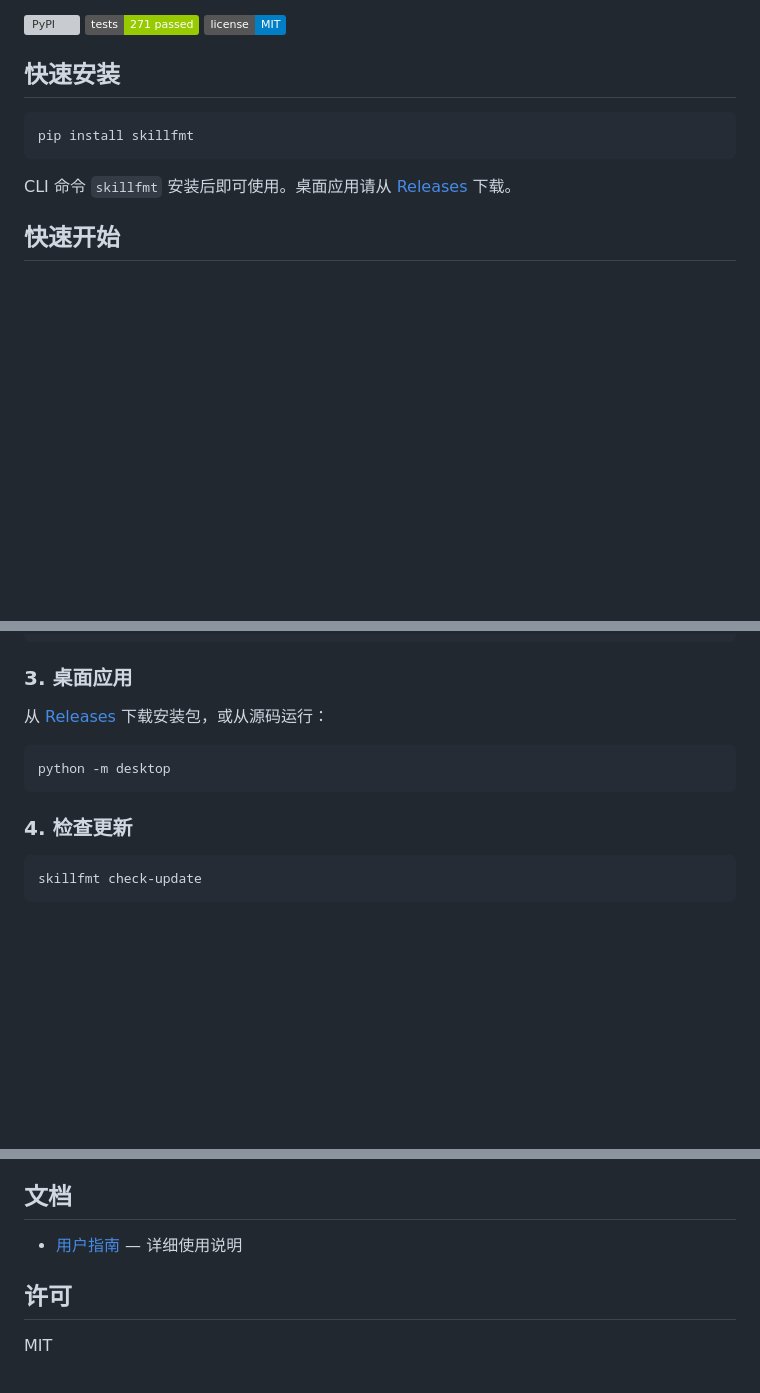
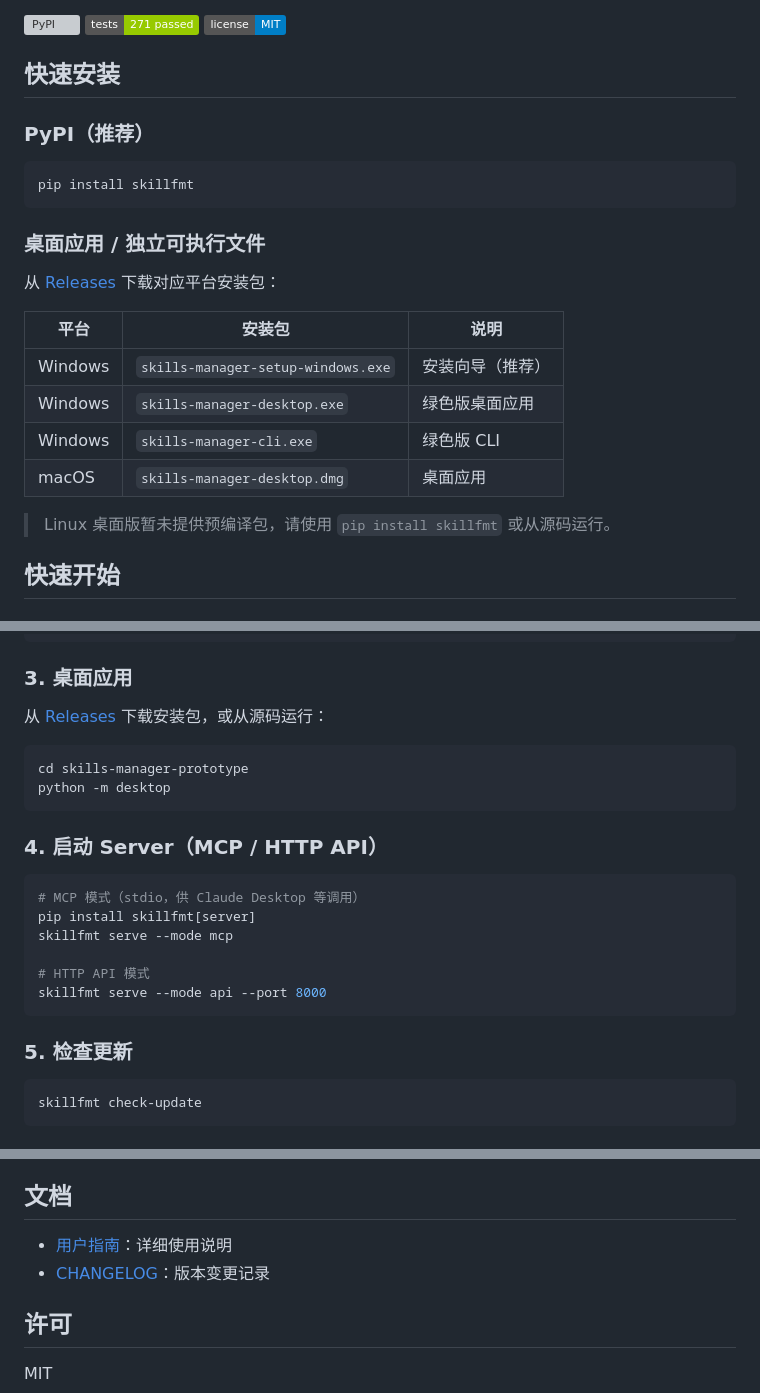
Before and after one commit to Miasakiii/skills-manager, a Markdown page: README.md, 3 parts joined by grey strips. GitHub-like rendering; badges without logos; blank space fills up the shorter version; grey boxes are pictures that could not be loaded.

Commit message:
docs: update root README with release downloads, server mode, fixed links and paths

````diff
--- a/README.md
+++ b/README.md
@@ -8,11 +8,24 @@
 
 ## 快速安装
 
+### PyPI（推荐）
+
 ```bash
 pip install skillfmt
 ```
 
-CLI 命令 `skillfmt` 安装后即可使用。桌面应用请从 [Releases](https://github.com/Miasakiii/skills-manager/releases) 下载。
+### 桌面应用 / 独立可执行文件
+
+从 [Releases](https://github.com/Miasakiii/skills-manager/releases/latest) 下载对应平台安装包：
+
+| 平台 | 安装包 | 说明 |
+|------|--------|------|
+| Windows | `skills-manager-setup-windows.exe` | 安装向导（推荐） |
+| Windows | `skills-manager-desktop.exe` | 绿色版桌面应用 |
+| Windows | `skills-manager-cli.exe` | 绿色版 CLI |
+| macOS | `skills-manager-desktop.dmg` | 桌面应用 |
+
+> Linux 桌面版暂未提供预编译包，请使用 `pip install skillfmt` 或从源码运行。
 
 ## 快速开始
 
@@ -85,9 +98,21 @@ skillfmt export hello --format mcp --output hello_mcp.py
 
 ```bash
+cd skills-manager-prototype
 python -m desktop
 ```
 
-### 4. 检查更新
+### 4. 启动 Server（MCP / HTTP API）
+
+```bash
+# MCP 模式（stdio，供 Claude Desktop 等调用）
+pip install skillfmt[server]
+skillfmt serve --mode mcp
+
+# HTTP API 模式
+skillfmt serve --mode api --port 8000
+```
+
+### 5. 检查更新
 
 ```bash
 skillfmt check-update
@@ -257,7 +286,8 @@ mypy src/
 
 ## 文档
 
-- [用户指南](./docs/user-guide.md) — 详细使用说明
+- [用户指南](skills-manager-prototype/docs/user-guide.md)：详细使用说明
+- [CHANGELOG](CHANGELOG.md)：版本变更记录
 
 ## 许可
 
````
Also changed, not shown: other parts of README.md (+5 -1 lines).
